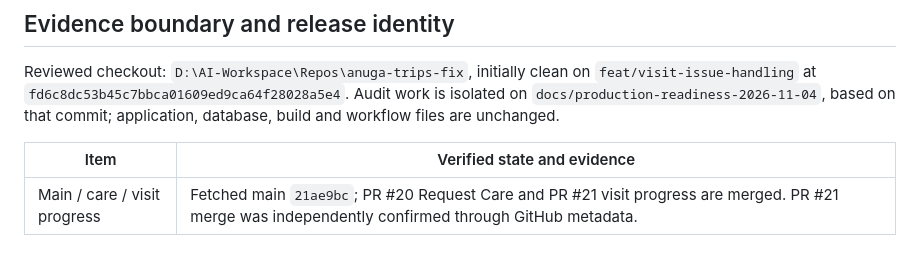
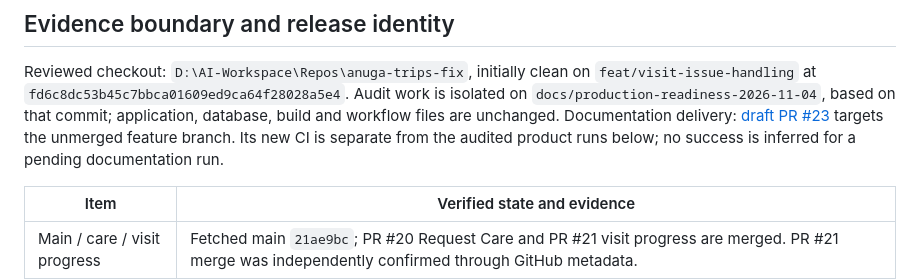
Before and after one commit to iamnawin/anuga, a Markdown page: docs/PRODUCTION_READINESS.md, the part around the change. Rendered like a GitHub page; blank space fills up the shorter version.

Commit message:
docs: link production readiness draft and clarify CI scope

```diff
--- a/docs/PRODUCTION_READINESS.md
+++ b/docs/PRODUCTION_READINESS.md
@@ -13,6 +13,9 @@ Reviewed checkout: `D:\AI-Workspace\Repos\anuga-trips-fix`, initially clean on
 `feat/visit-issue-handling` at `fd6c8dc53b45c7bbca01609ed9ca64f28028a5e4`.
 Audit work is isolated on `docs/production-readiness-2026-11-04`, based on that
 commit; application, database, build and workflow files are unchanged.
+Documentation delivery: [draft PR #23](https://github.com/iamnawin/anuga/pull/23)
+targets the unmerged feature branch. Its new CI is separate from the audited
+product runs below; no success is inferred for a pending documentation run.
 
 | Item | Verified state and evidence |
 |---|---|
```
Also changed, not shown: docs/HANDOFF.md (+3 -0 lines), docs/TASKS.md (+1 -0 lines).
